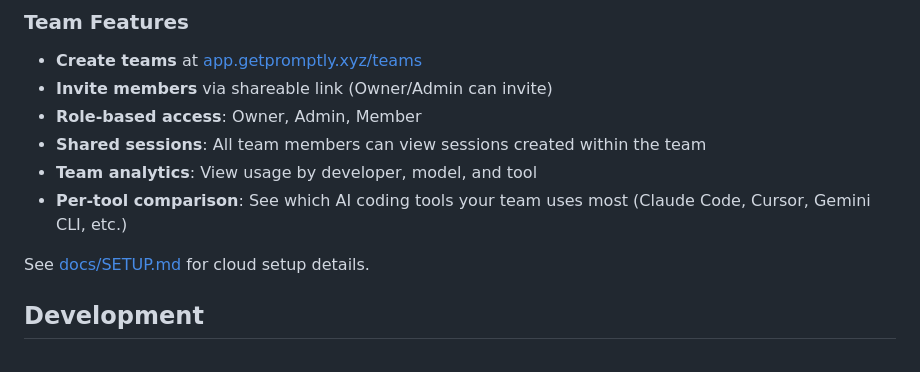
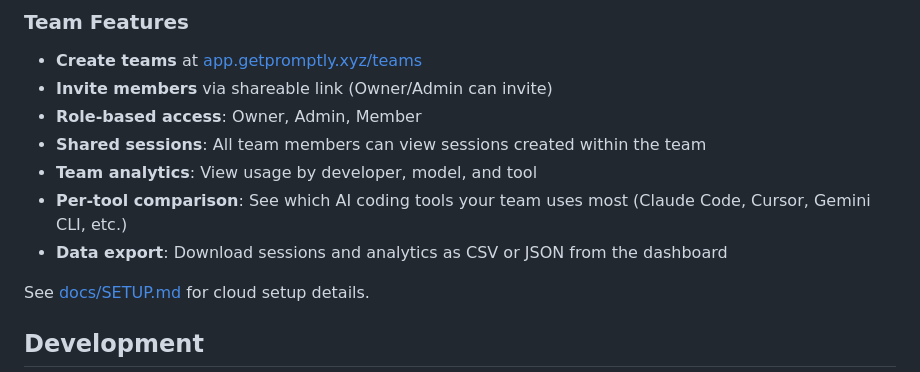
Before and after one commit to akoskomuves/promptly, a Markdown page: README.md, the part around the change. Rendered like a GitHub page.

Commit message:
docs: add data export feature to documentation
Co-Authored-By: Claude Opus 4.5 <noreply@anthropic.com>

```diff
--- a/README.md
+++ b/README.md
@@ -113,6 +113,7 @@ promptly finish            # Saves to SQLite AND uploads to API
 - **Shared sessions**: All team members can view sessions created within the team
 - **Team analytics**: View usage by developer, model, and tool
 - **Per-tool comparison**: See which AI coding tools your team uses most (Claude Code, Cursor, Gemini CLI, etc.)
+- **Data export**: Download sessions and analytics as CSV or JSON from the dashboard
 
 See [docs/SETUP.md](docs/SETUP.md) for cloud setup details.
 
```
Also changed, not shown: docs/ARCHITECTURE.md (+2 -0 lines), docs/SETUP.md (+11 -0 lines).
